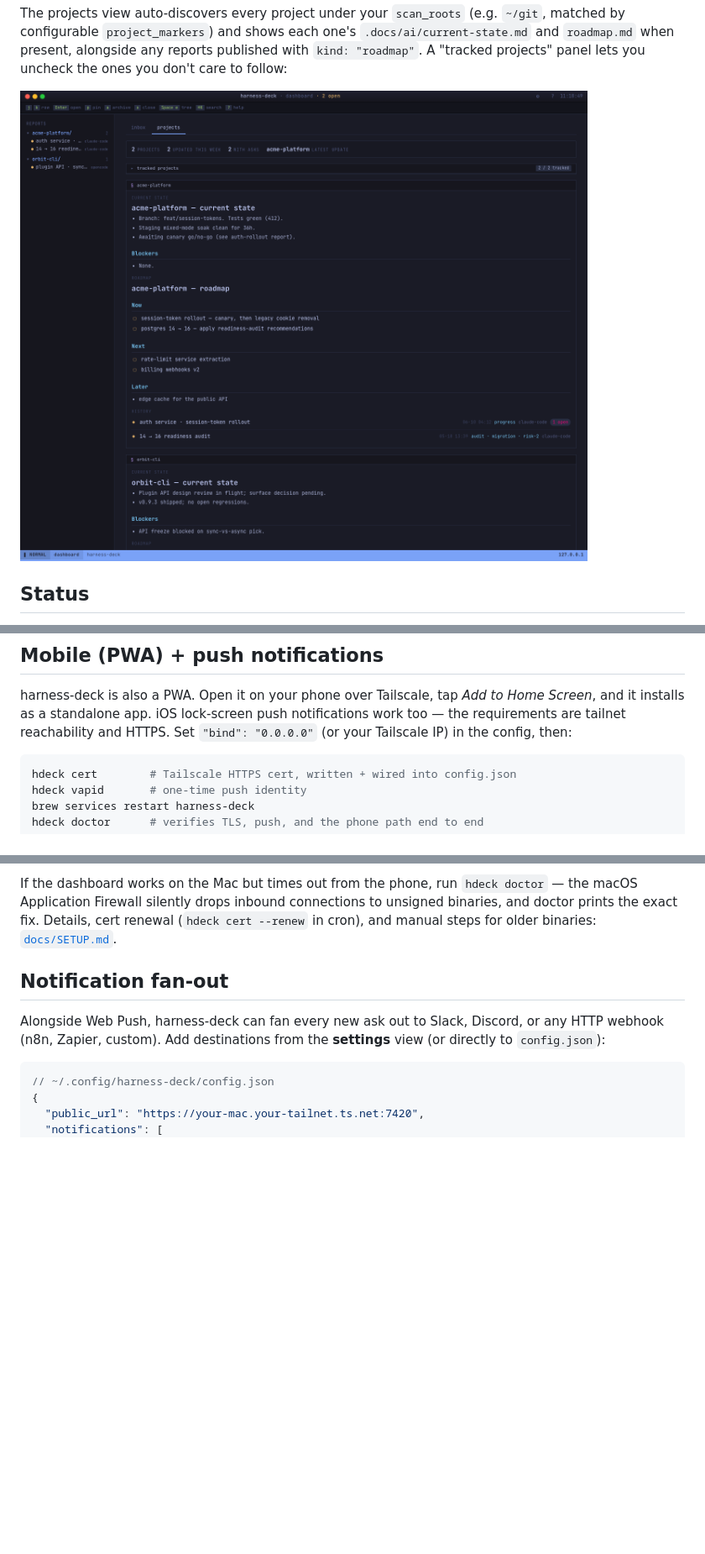
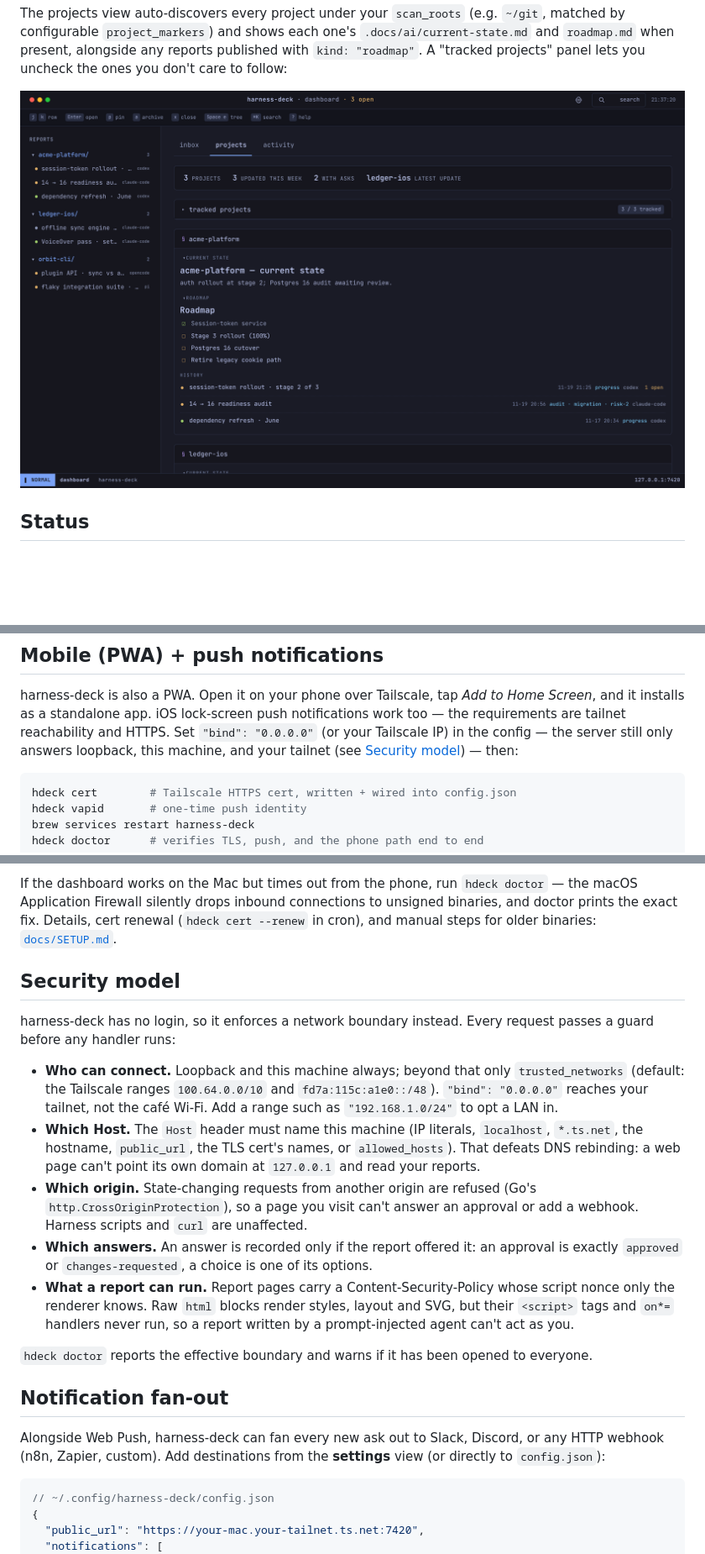
Before and after one commit to TaylorFinklea/harness-deck, a Markdown page: README.md, 3 parts joined by grey strips. Shown at 84% size. Rendered like a GitHub page; pictures changed too: docs/screenshots/projects.png; blank space fills up the shorter version.

````diff
--- a/README.md
+++ b/README.md
@@ -178,7 +179,9 @@ go build ./...               # build from source
 harness-deck is also a PWA. Open it on your phone over Tailscale, tap _Add to
 Home Screen_, and it installs as a standalone app. iOS lock-screen push
 notifications work too — the requirements are tailnet reachability and HTTPS.
-Set `"bind": "0.0.0.0"` (or your Tailscale IP) in the config, then:
+Set `"bind": "0.0.0.0"` (or your Tailscale IP) in the config — the server
+still only answers loopback, this machine, and your tailnet (see
+[Security model](#security-model)) — then:
 
 ```sh
 hdeck cert        # Tailscale HTTPS cert, written + wired into config.json
@@ -196,6 +203,33 @@ doctor` — the macOS Application Firewall silently drops inbound connections
 to unsigned binaries, and doctor prints the exact fix. Details, cert renewal
 (`hdeck cert --renew` in cron), and manual steps for older binaries:
 [`docs/SETUP.md`](docs/SETUP.md#6-optional-tailscale-https-pwa-and-push).
+
+## Security model
+
+harness-deck has no login, so it enforces a network boundary instead. Every
+request passes a guard before any handler runs:
+
+- **Who can connect.** Loopback and this machine always; beyond that only
+  `trusted_networks` (default: the Tailscale ranges `100.64.0.0/10` and
+  `fd7a:115c:a1e0::/48`). `"bind": "0.0.0.0"` reaches your tailnet, not the
+  café Wi-Fi. Add a range such as `"192.168.1.0/24"` to opt a LAN in.
+- **Which Host.** The `Host` header must name this machine (IP literals,
+  `localhost`, `*.ts.net`, the hostname, `public_url`, the TLS cert's names, or
+  `allowed_hosts`). That defeats DNS rebinding: a web page can't point its own
+  domain at `127.0.0.1` and read your reports.
+- **Which origin.** State-changing requests from another origin are refused
+  (Go's `http.CrossOriginProtection`), so a page you visit can't answer an
+  approval or add a webhook. Harness scripts and `curl` are unaffected.
+- **Which answers.** An answer is recorded only if the report offered it: an
+  approval is exactly `approved` or `changes-requested`, a choice is one of its
+  options.
+- **What a report can run.** Report pages carry a Content-Security-Policy
+  whose script nonce only the renderer knows. Raw `html` blocks render
+  styles, layout and SVG, but their `<script>` tags and `on*=` handlers never
+  run, so a report written by a prompt-injected agent can't act as you.
+
+`hdeck doctor` reports the effective boundary and warns if it has been opened
+to everyone.
 
 ## Notification fan-out
 
````
Also changed, not shown: other parts of README.md (+8 -3 lines), .docs/ai/current-state.md (+20 -0 lines), AGENTS.md (+24 -3 lines), docs/design/README.md (added, +5 -0 lines), docs/screenshots/dashboard.png, docs/screenshots/mobile-approval.png (added), docs/screenshots/report.png, 2 other files.
